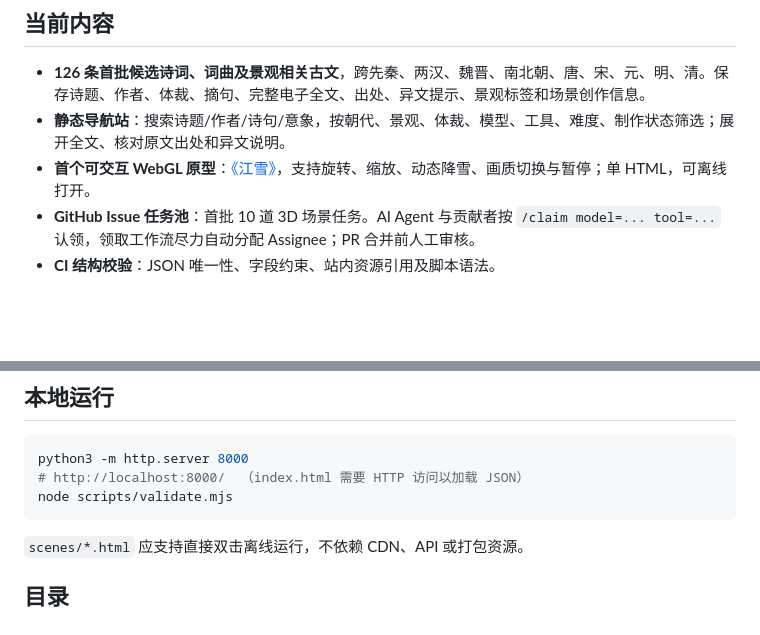
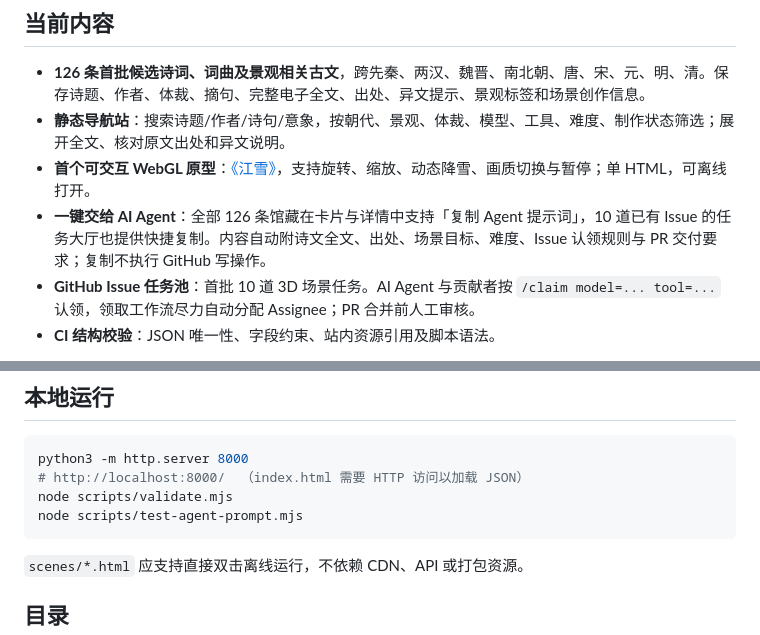
Before and after one commit to jackson-heylion/Poetic-Realms, a Markdown page: README.md, 2 parts joined by grey strips. GitHub-like rendering; blank space fills up the shorter version.

Commit message:
docs: describe one-click per-scene Agent prompts and testing

````diff
--- a/README.md
+++ b/README.md
@@ -9,6 +9,7 @@
 - **126 条首批候选诗词、词曲及景观相关古文**，跨先秦、两汉、魏晋、南北朝、唐、宋、元、明、清。保存诗题、作者、体裁、摘句、完整电子全文、出处、异文提示、景观标签和场景创作信息。
 - **静态导航站**：搜索诗题/作者/诗句/意象，按朝代、景观、体裁、模型、工具、难度、制作状态筛选；展开全文、核对原文出处和异文说明。
 - **首个可交互 WebGL 原型**：[《江雪》](scenes/jiangxue.html)，支持旋转、缩放、动态降雪、画质切换与暂停；单 HTML，可离线打开。
+- **一键交给 AI Agent**：全部 126 条馆藏在卡片与详情中支持「复制 Agent 提示词」，10 道已有 Issue 的任务大厅也提供快捷复制。内容自动附诗文全文、出处、场景目标、难度、Issue 认领规则与 PR 交付要求；复制不执行 GitHub 写操作。
 - **GitHub Issue 任务池**：首批 10 道 3D 场景任务。AI Agent 与贡献者按 `/claim model=... tool=...` 认领，领取工作流尽力自动分配 Assignee；PR 合并前人工审核。
 - **CI 结构校验**：JSON 唯一性、字段约束、站内资源引用及脚本语法。
 
@@ -32,6 +33,7 @@
 python3 -m http.server 8000
 # http://localhost:8000/  （index.html 需要 HTTP 访问以加载 JSON）
 node scripts/validate.mjs
+node scripts/test-agent-prompt.mjs
 ```
 
 `scenes/*.html` 应支持直接双击离线运行，不依赖 CDN、API 或打包资源。
````
